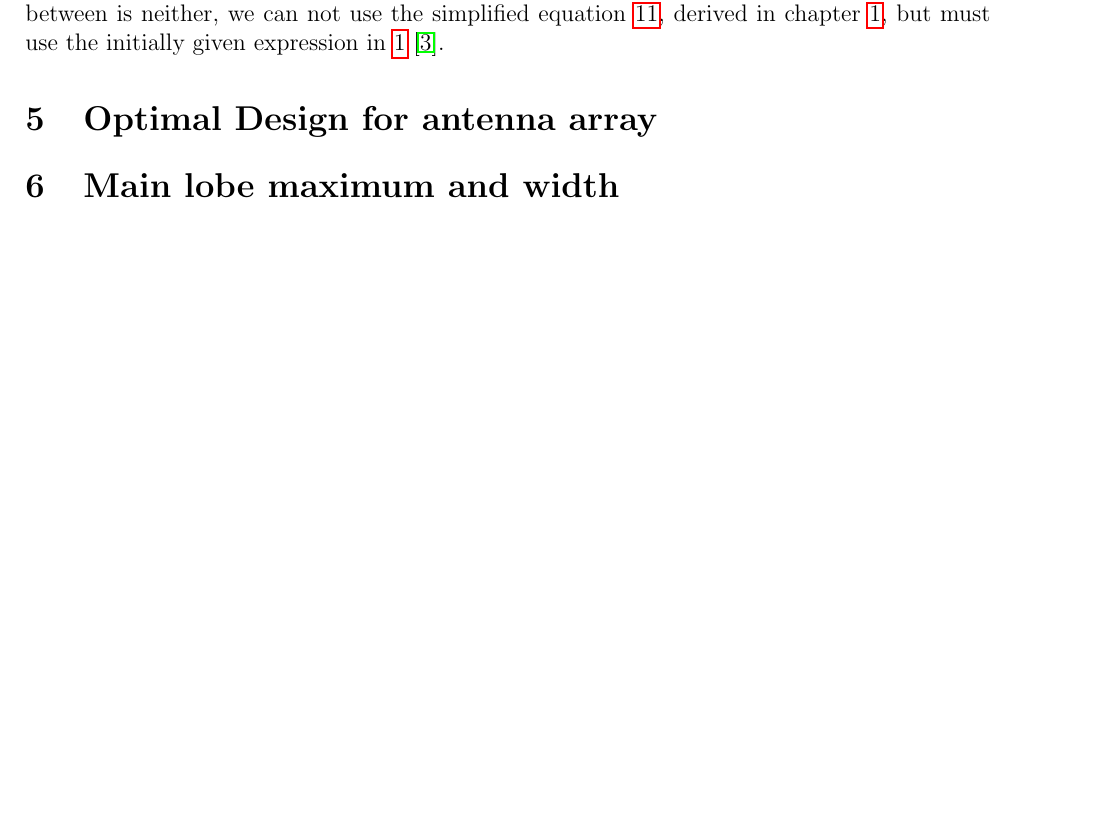
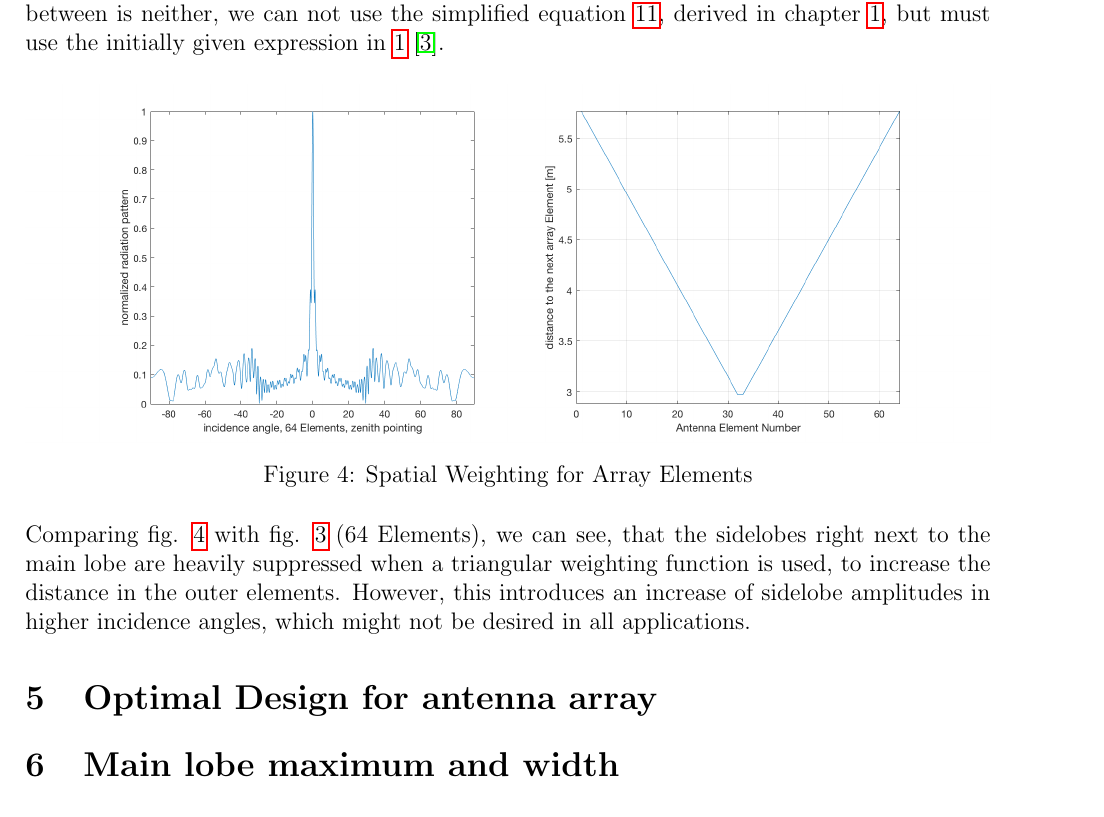
Before and after one commit to art1/Optics-Radar-Reports, a LaTeX document (report.tex, which reads content.tex): part of page 6 of 8, cut so that both start at the same text, the shorter picture padded with empty space. Compiled offline with pdfLaTeX.

Commit message:
spatial weighting done

```diff
--- a/content.tex
+++ b/content.tex
@@ -111,6 +111,16 @@ Using again the Array Factor equation \ref{eq:AF}, the number of array Elements
 To further suppress the side lobes, one can apply a technique called "spatial weighting". Here, the distance between the elements is increased, starting from the middle of the antenna.\todo{language}
 Since now the distance between the Array Elements are not uniform, and thus the phase shift in-between is neither, we can not use the simplified equation \ref{eq:AF}, derived in chapter \ref{chap:derivation}, but must use the initially given expression in \ref{eq:orig} \citep{roettger1989instrumental}.
 
+\begin{figure}[h!]
+	\centering
+	\includegraphics[width=\textwidth]{images/triangularSpatialWeight}
+	\caption{Spatial Weighting for Array Elements}
+	\label{fig:triangWeight}
+\end{figure}
+
+Comparing fig. \ref{fig:triangWeight} with fig. \ref{fig:varyingElements} (64 Elements), we can see, that the sidelobes right next to the main lobe are heavily suppressed when a triangular weighting function is used, to increase the distance in the outer elements. However, this introduces an increase of sidelobe amplitudes in higher incidence angles, which might not be desired in all applications.
+
+
 
 %%%%%%%%%%%%%%%%% TASK 4 %%%
 \section{Optimal Design for antenna array}
```
Also changed, not shown: images/triangularSpatialWeight.png (added), report.pdf, 1 other file.
